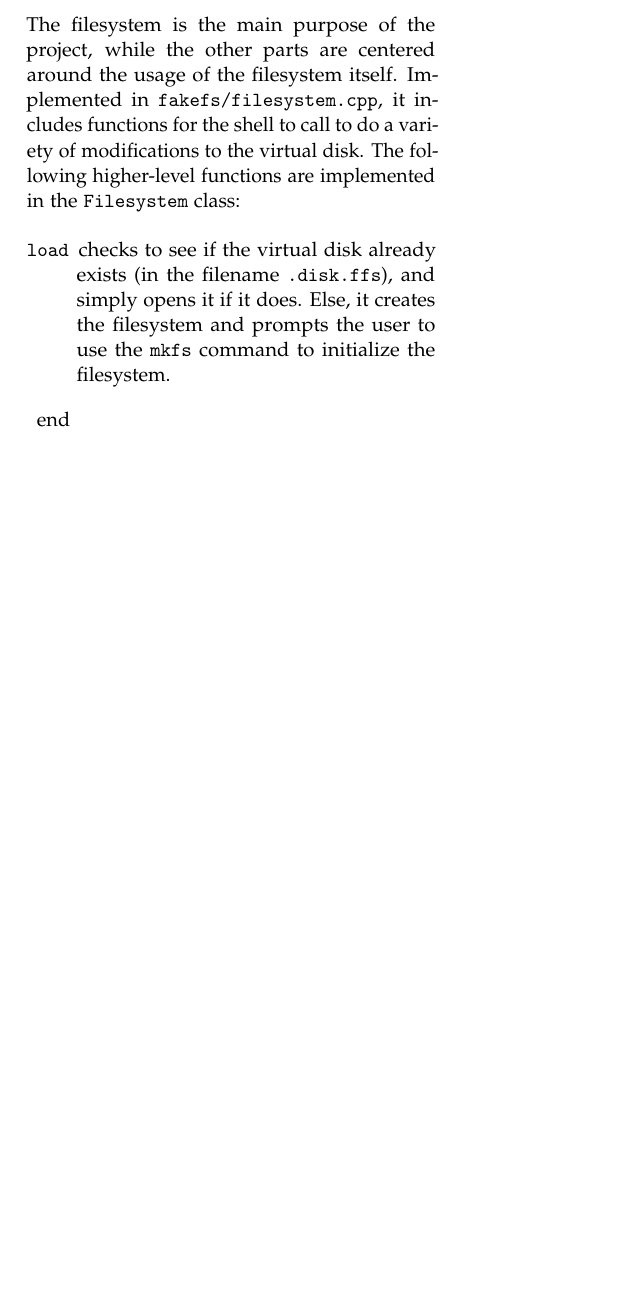
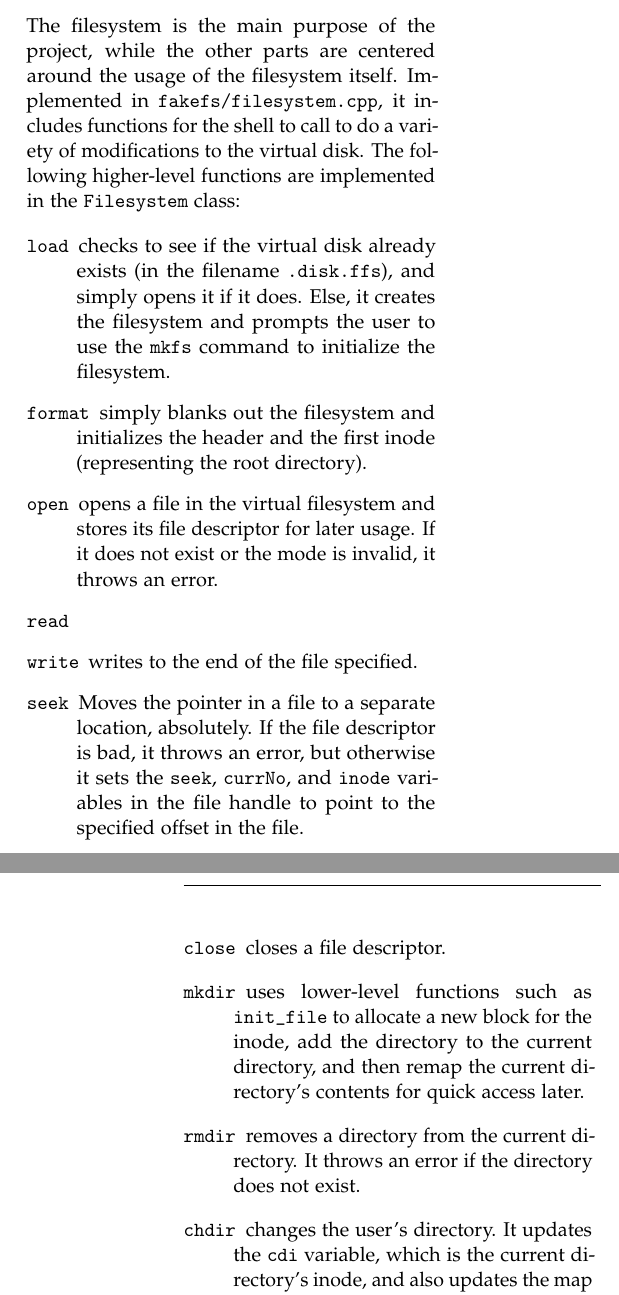
Before and after one commit to Elemnir/cs560, a LaTeX paper (pa1/design.tex): part of one column of page 2 of 2 before the commit and two parts of the columns of pages 2 and 3 of 3 after it, the two joined at a grey line, cut so that both start at the same text, the shorter picture padded with empty space. Compiled offline with pdfLaTeX.

Commit message:
Added more detail to design doc

```diff
--- a/pa1/design.tex
+++ b/pa1/design.tex
@@ -213,4 +213,25 @@ functions are implemented in the \texttt{Filesystem} class:
     filename \texttt{.disk.ffs}), and simply opens it if it does. Else, it
     creates the filesystem and prompts the user to use the \texttt{mkfs} command
     to initialize the filesystem.
-  \item[\texttt{}] end
+  \item[\texttt{format}] simply blanks out the filesystem and initializes the
+    header and the first inode (representing the root directory).
+  \item[\texttt{open}] opens a file in the virtual filesystem and stores its
+    file descriptor for later usage. If it does not exist or the mode is
+    invalid, it throws an error.
+  \item[\texttt{read}]
+  \item[\texttt{write}] writes to the end of the file specified.
+  \item[\texttt{seek}] Moves the pointer in a file to a separate location,
+    absolutely. If the file descriptor is bad, it throws an error, but otherwise
+    it sets the \texttt{seek}, \texttt{currNo}, and \texttt{inode} variables in
+    the file handle to point to the specified offset in the file.
+  \item[\texttt{close}] closes a file descriptor.
+  \item[\texttt{mkdir}] uses lower-level functions such as \texttt{init\_file}
+    to allocate a new block for the inode, add the directory to the current
+    directory, and then remap the current directory's contents for quick access
+    later.
+  \item[\texttt{rmdir}] removes a directory from the current directory. It
+    throws an error if the directory does not exist.
+  \item[\texttt{chdir}] changes the user's directory. It updates the
+    \texttt{cdi} variable, which is the current directory's inode, and also
+    updates the map of inodes to files that are in the current directory.
+  \item[\texttt{dir\_list}] lists the files and directories in the current
```
Also changed, not shown: pa1/design.tex (8 more changed lines).
